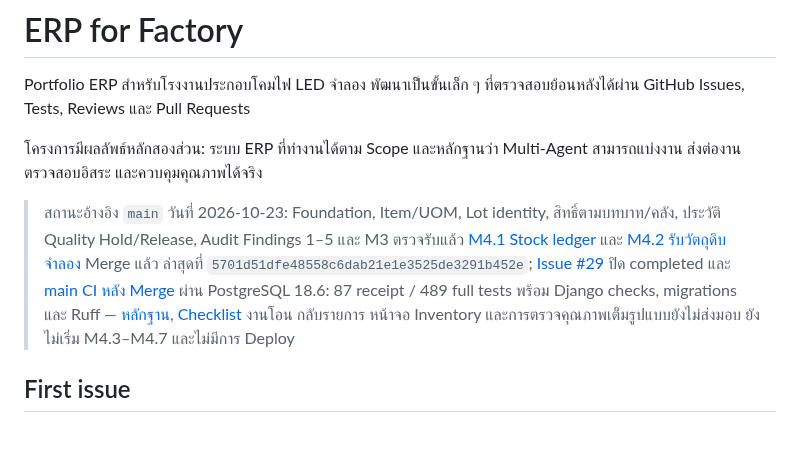
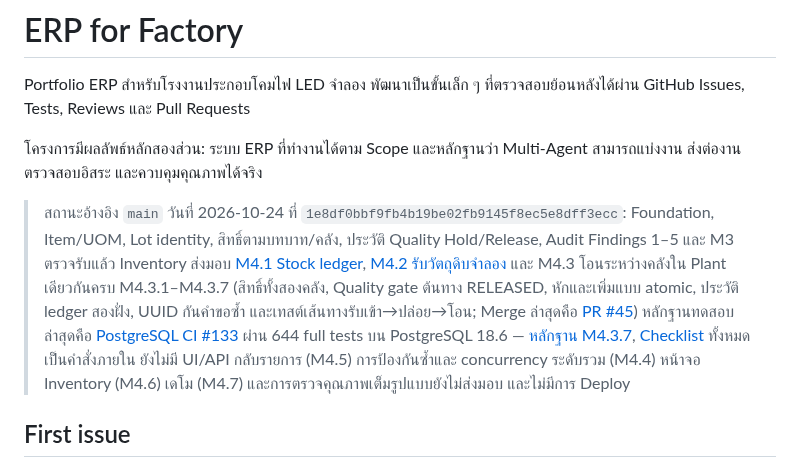
Before and after one commit to porntaned/ERP-for-Factory, a Markdown page: README.md, the part around the change. Rendered like a GitHub page; blank space fills up the shorter version.

```diff
--- a/README.md
+++ b/README.md
@@ -4,7 +4,7 @@ Portfolio ERP สำหรับโรงงานประกอบโคมไ
 
 โครงการมีผลลัพธ์หลักสองส่วน: ระบบ ERP ที่ทำงานได้ตาม Scope และหลักฐานว่า Multi-Agent สามารถแบ่งงาน ส่งต่องาน ตรวจสอบอิสระ และควบคุมคุณภาพได้จริง
 
-> สถานะอ้างอิง `main` วันที่ 2026-10-23: Foundation, Item/UOM, Lot identity, สิทธิ์ตามบทบาท/คลัง, ประวัติ Quality Hold/Release, Audit Findings 1–5 และ M3 ตรวจรับแล้ว [M4.1 Stock ledger](https://github.com/porntaned/ERP-for-Factory/pull/27) และ [M4.2 รับวัตถุดิบจำลอง](https://github.com/porntaned/ERP-for-Factory/pull/30) Merge แล้ว ล่าสุดที่ `5701d51dfe48558c6dab21e1e3525de3291b452e`; [Issue #29](https://github.com/porntaned/ERP-for-Factory/issues/29) ปิด completed และ [main CI หลัง Merge](https://github.com/porntaned/ERP-for-Factory/actions/runs/39910705968) ผ่าน PostgreSQL 18.6: 87 receipt / 489 full tests พร้อม Django checks, migrations และ Ruff — [หลักฐาน](docs/evidence/issue-29-stock-receipt.md#owner-authorized-merge-and-main-push), [Checklist](docs/TASKS.md) งานโอน กลับรายการ หน้าจอ Inventory และการตรวจคุณภาพเต็มรูปแบบยังไม่ส่งมอบ ยังไม่เริ่ม M4.3–M4.7 และไม่มีการ Deploy
+> สถานะอ้างอิง `main` วันที่ 2026-10-24 ที่ `1e8df0bbf9fb4b19be02fb9145f8ec5e8dff3ecc`: Foundation, Item/UOM, Lot identity, สิทธิ์ตามบทบาท/คลัง, ประวัติ Quality Hold/Release, Audit Findings 1–5 และ M3 ตรวจรับแล้ว Inventory ส่งมอบ [M4.1 Stock ledger](https://github.com/porntaned/ERP-for-Factory/pull/27), [M4.2 รับวัตถุดิบจำลอง](https://github.com/porntaned/ERP-for-Factory/pull/30) และ M4.3 โอนระหว่างคลังใน Plant เดียวกันครบ M4.3.1–M4.3.7 (สิทธิ์ทั้งสองคลัง, Quality gate ต้นทาง RELEASED, หักและเพิ่มแบบ atomic, ประวัติ ledger สองฝั่ง, UUID กันคำขอซ้ำ และเทสต์เส้นทางรับเข้า→ปล่อย→โอน; Merge ล่าสุดคือ [PR #45](https://github.com/porntaned/ERP-for-Factory/pull/45)) หลักฐานทดสอบล่าสุดคือ [PostgreSQL CI #133](https://github.com/porntaned/ERP-for-Factory/actions/runs/40067756440) ผ่าน 644 full tests บน PostgreSQL 18.6 — [หลักฐาน M4.3.7](docs/assignments/m437-transfer-readiness.md), [Checklist](docs/TASKS.md) ทั้งหมดเป็นคำสั่งภายใน ยังไม่มี UI/API กลับรายการ (M4.5) การป้องกันซ้ำและ concurrency ระดับรวม (M4.4) หน้าจอ Inventory (M4.6) เดโม (M4.7) และการตรวจคุณภาพเต็มรูปแบบยังไม่ส่งมอบ และไม่มีการ Deploy
 
 ## First issue
 
```
Also changed, not shown: docs/TASKS.md (+6 -4 lines).
